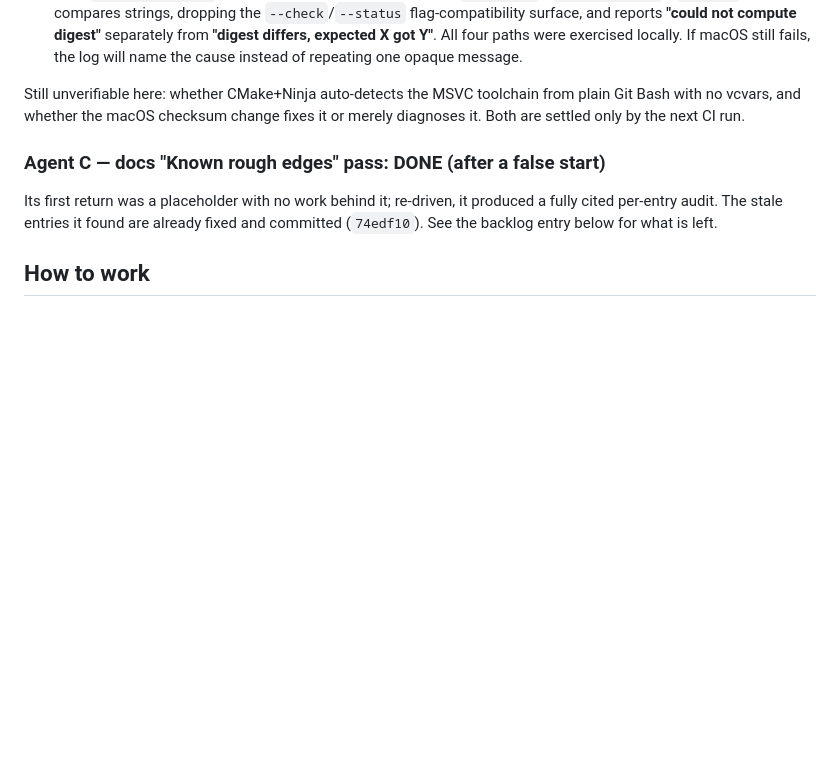
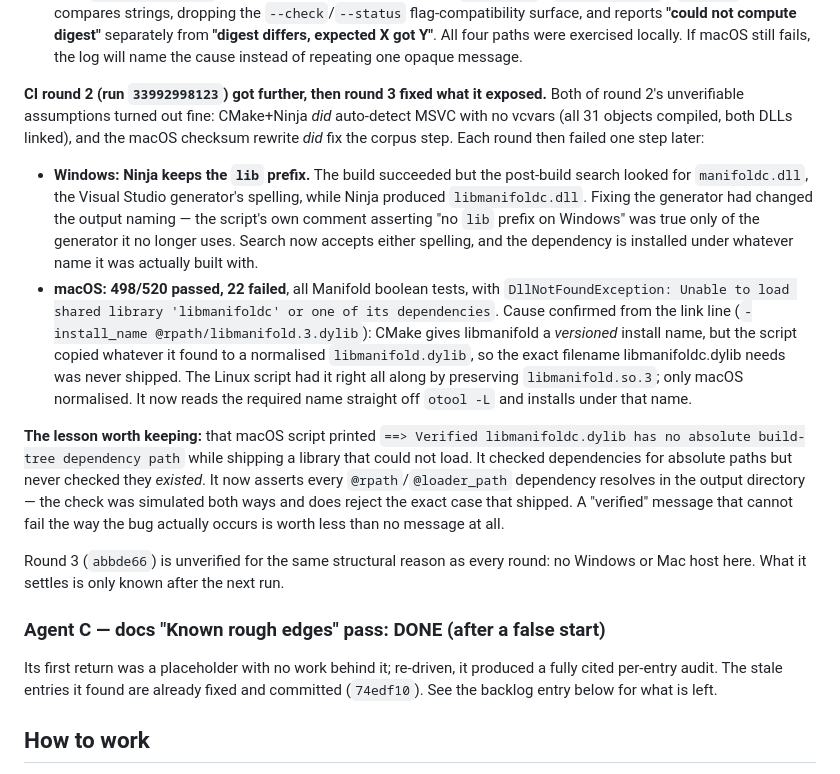
Before and after one commit to bjornhenneberg/meshwright, a Markdown page: NEXT-SESSION.md, the part around the change. Drawn GitHub-style; blank space fills up the shorter version.

Commit message:
Record CI rounds 2 and 3 in the handoff
Co-Authored-By: Claude Opus 5 <noreply@anthropic.com>

```diff
--- a/NEXT-SESSION.md
+++ b/NEXT-SESSION.md
@@ -99,9 +99,41 @@ Two failures, fixed in `30ffbcc` (unpushed as of writing — check
   locally. If macOS still fails, the log will name the cause instead of
   repeating one opaque message.
 
-Still unverifiable here: whether CMake+Ninja auto-detects the MSVC toolchain
-from plain Git Bash with no vcvars, and whether the macOS checksum change
-fixes it or merely diagnoses it. Both are settled only by the next CI run.
+**CI round 2 (run `33992998123`) got further, then round 3 fixed what it
+exposed.** Both of round 2's unverifiable assumptions turned out fine:
+CMake+Ninja *did* auto-detect MSVC with no vcvars (all 31 objects compiled,
+both DLLs linked), and the macOS checksum rewrite *did* fix the corpus step.
+Each round then failed one step later:
+
+- **Windows: Ninja keeps the `lib` prefix.** The build succeeded but the
+  post-build search looked for `manifoldc.dll`, the Visual Studio generator's
+  spelling, while Ninja produced `libmanifoldc.dll`. Fixing the generator had
+  changed the output naming — the script's own comment asserting "no `lib`
+  prefix on Windows" was true only of the generator it no longer uses. Search
+  now accepts either spelling, and the dependency is installed under whatever
+  name it was actually built with.
+- **macOS: 498/520 passed, 22 failed**, all Manifold boolean tests, with
+  `DllNotFoundException: Unable to load shared library 'libmanifoldc' or one
+  of its dependencies`. Cause confirmed from the link line
+  (`-install_name @rpath/libmanifold.3.dylib`): CMake gives libmanifold a
+  *versioned* install name, but the script copied whatever it found to a
+  normalised `libmanifold.dylib`, so the exact filename libmanifoldc.dylib
+  needs was never shipped. The Linux script had it right all along by
+  preserving `libmanifold.so.3`; only macOS normalised. It now reads the
+  required name straight off `otool -L` and installs under that name.
+
+**The lesson worth keeping:** that macOS script printed
+`==> Verified libmanifoldc.dylib has no absolute build-tree dependency path`
+while shipping a library that could not load. It checked dependencies for
+absolute paths but never checked they *existed*. It now asserts every
+`@rpath`/`@loader_path` dependency resolves in the output directory — the
+check was simulated both ways and does reject the exact case that shipped.
+A "verified" message that cannot fail the way the bug actually occurs is
+worth less than no message at all.
+
+Round 3 (`abbde66`) is unverified for the same structural reason as every
+round: no Windows or Mac host here. What it settles is only known after the
+next run.
 
 ### Agent C — docs "Known rough edges" pass: DONE (after a false start)
 
```
